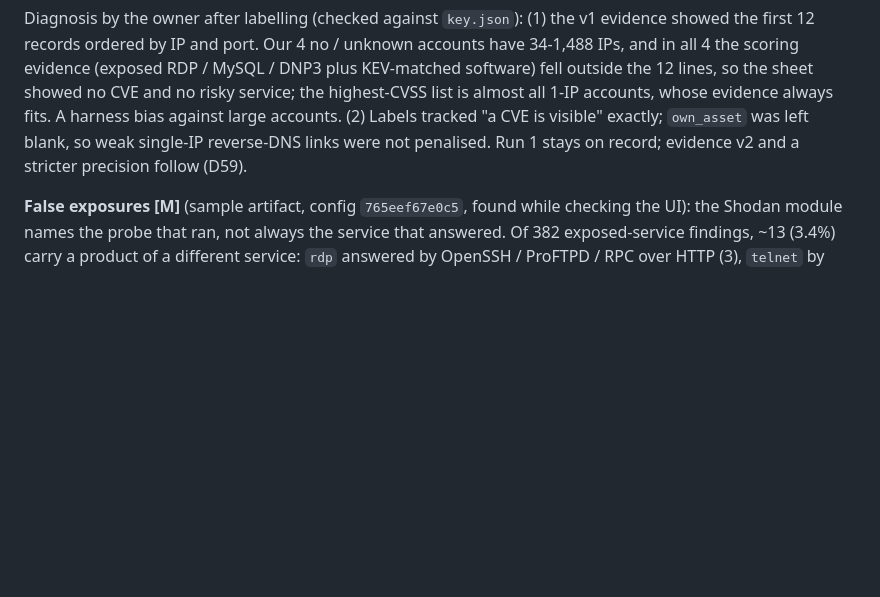
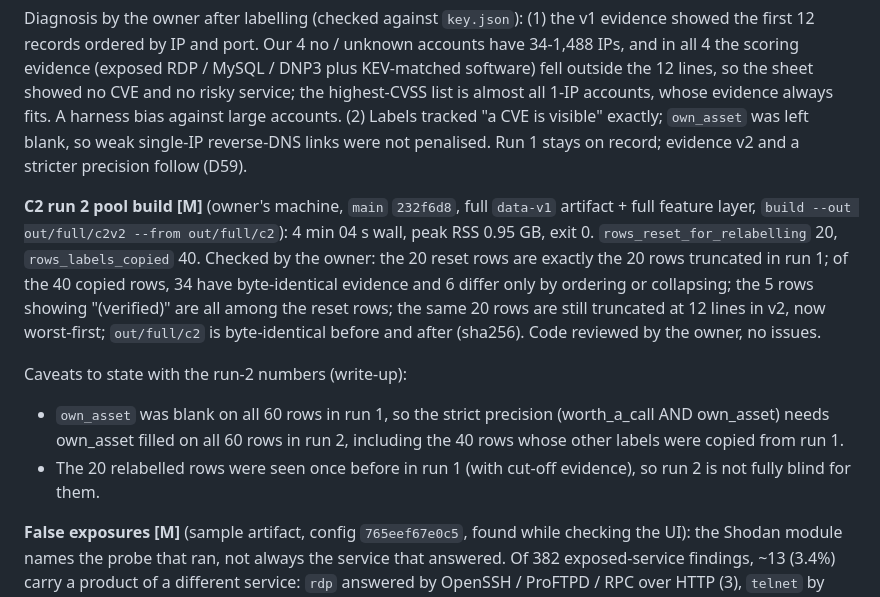
Before and after one commit to joun-kazmi/ai-sales-intelligence-platform, a Markdown page: docs/DATA_NOTES.md, the part around the change. Drawn GitHub-style; blank space fills up the shorter version.

Commit message:
Record the C2 run-2 pool build and its write-up caveats
20 rows reset (exactly run 1's truncated rows), 40 copied; run 1 folder
unchanged. Caveats: own_asset must be filled on all 60 rows for the strict
precision, and the 20 relabelled rows were seen once in run 1.

```diff
--- a/docs/DATA_NOTES.md
+++ b/docs/DATA_NOTES.md
@@ -244,6 +244,21 @@ accounts, whose evidence always fits. A harness bias against large accounts. (2)
 "a CVE is visible" exactly; `own_asset` was left blank, so weak single-IP reverse-DNS links were not
 penalised. Run 1 stays on record; evidence v2 and a stricter precision follow (D59).
 
+**C2 run 2 pool build [M]** (owner's machine, `main` `232f6d8`, full `data-v1` artifact + full
+feature layer, `build --out out/full/c2v2 --from out/full/c2`): 4 min 04 s wall, peak RSS 0.95 GB,
+exit 0. `rows_reset_for_relabelling` 20, `rows_labels_copied` 40. Checked by the owner: the 20
+reset rows are exactly the 20 rows truncated in run 1; of the 40 copied rows, 34 have byte-identical
+evidence and 6 differ only by ordering or collapsing; the 5 rows showing "(verified)" are all among
+the reset rows; the same 20 rows are still truncated at 12 lines in v2, now worst-first;
+`out/full/c2` is byte-identical before and after (sha256). Code reviewed by the owner, no issues.
+
+Caveats to state with the run-2 numbers (write-up):
+- `own_asset` was blank on all 60 rows in run 1, so the strict precision (worth_a_call AND
+  own_asset) needs own_asset filled on all 60 rows in run 2, including the 40 rows whose other labels
+  were copied from run 1.
+- The 20 relabelled rows were seen once before in run 1 (with cut-off evidence), so run 2 is not
+  fully blind for them.
+
 **False exposures [M]** (sample artifact, config `765eef67e0c5`, found while checking the UI): the
 Shodan module names the probe that ran, not always the service that answered. Of 382
 exposed-service findings, ~13 (3.4%) carry a product of a different service: `rdp` answered by
```
Also changed, not shown: docs/design/mvp.md (+2 -1 lines).
